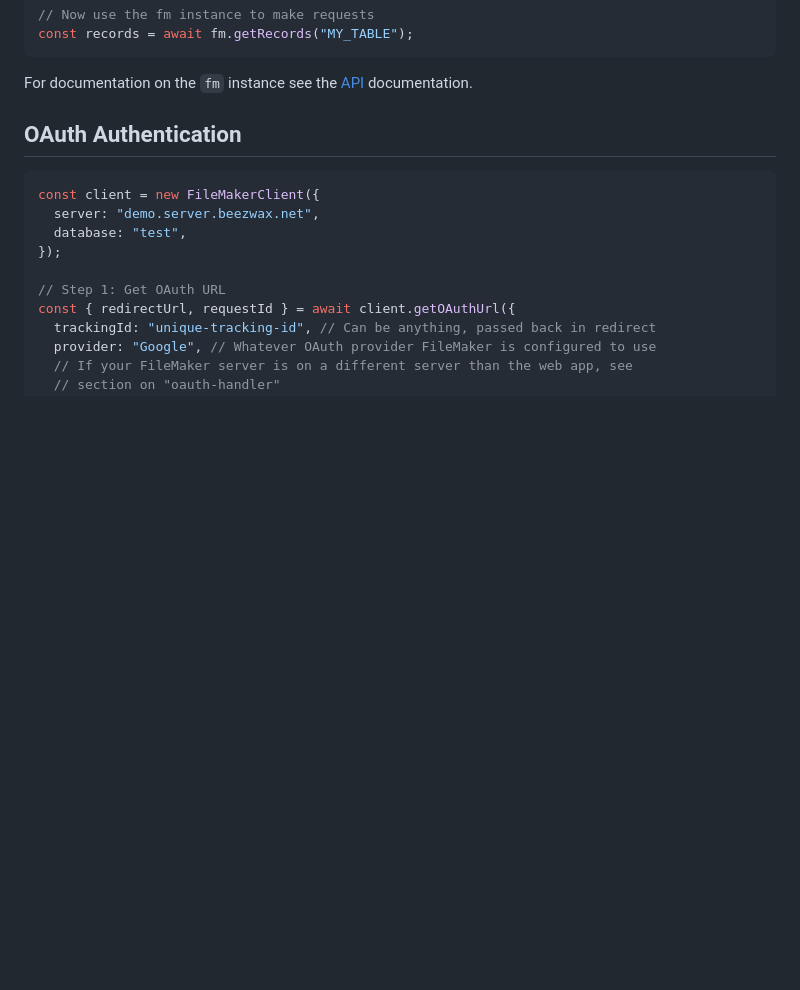
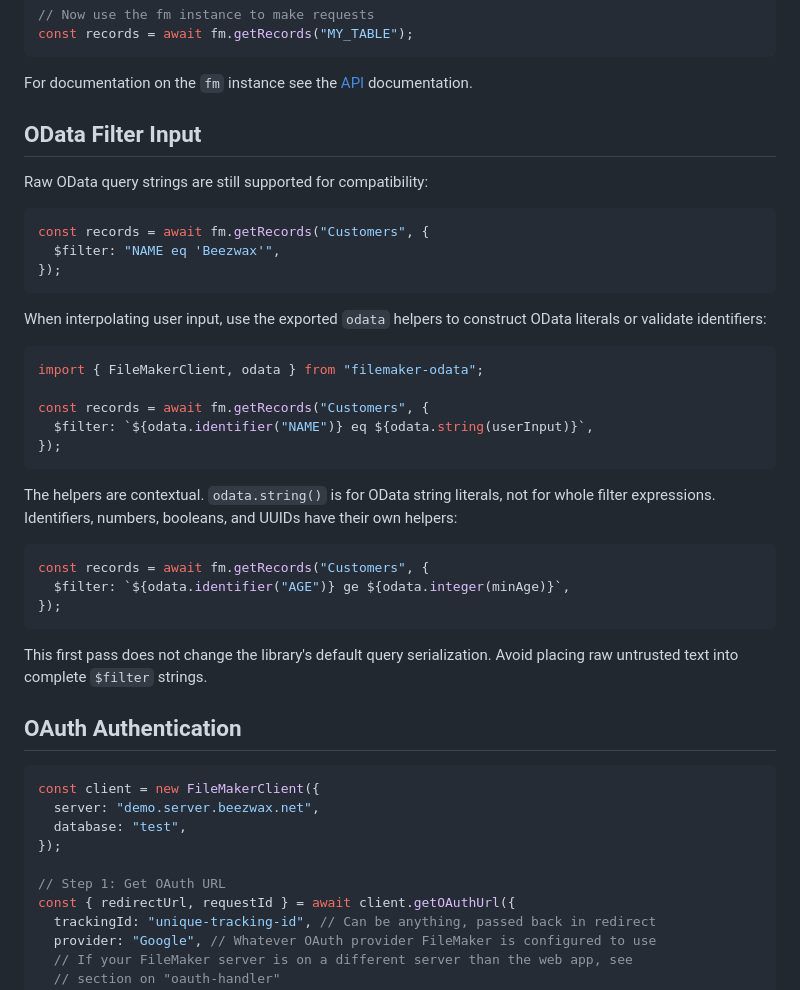
Before and after one commit to beezwax/filemaker-odata, a Markdown page: README.md, the part around the change. Rendered like a GitHub page; blank space fills up the shorter version.

Commit message:
docs: document OData sanitization helpers

````diff
--- a/README.md
+++ b/README.md
@@ -36,6 +36,40 @@ const records = await fm.getRecords("MY_TABLE");
 ```
 
 For documentation on the `fm` instance see the [API](./API.md) documentation.
+
+## OData Filter Input
+
+Raw OData query strings are still supported for compatibility:
+
+```typescript
+const records = await fm.getRecords("Customers", {
+  $filter: "NAME eq 'Beezwax'",
+});
+```
+
+When interpolating user input, use the exported `odata` helpers to construct
+OData literals or validate identifiers:
+
+```typescript
+import { FileMakerClient, odata } from "filemaker-odata";
+
+const records = await fm.getRecords("Customers", {
+  $filter: `${odata.identifier("NAME")} eq ${odata.string(userInput)}`,
+});
+```
+
+The helpers are contextual. `odata.string()` is for OData string literals, not
+for whole filter expressions. Identifiers, numbers, booleans, and UUIDs have
+their own helpers:
+
+```typescript
+const records = await fm.getRecords("Customers", {
+  $filter: `${odata.identifier("AGE")} ge ${odata.integer(minAge)}`,
+});
+```
+
+This first pass does not change the library's default query serialization.
+Avoid placing raw untrusted text into complete `$filter` strings.
 
 ## OAuth Authentication
 
````
Also changed, not shown: API.md (+77 -0 lines).
